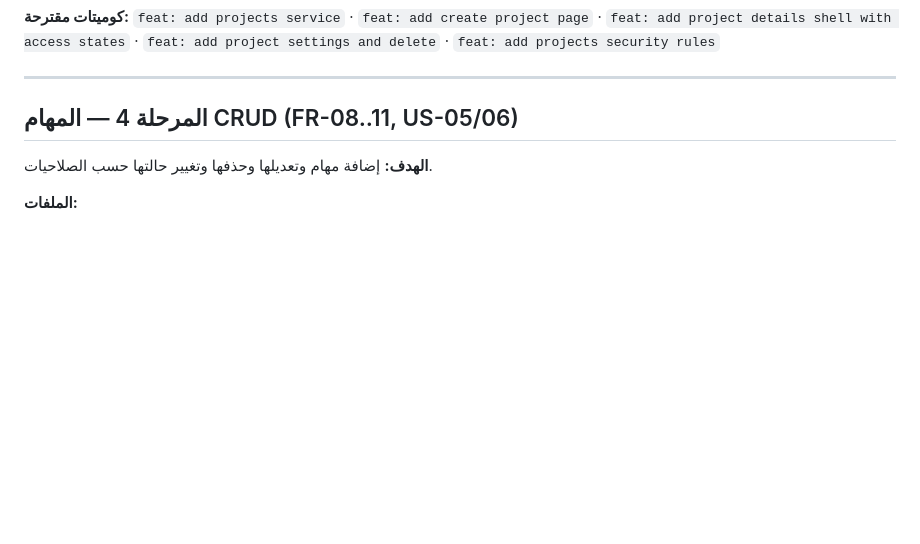
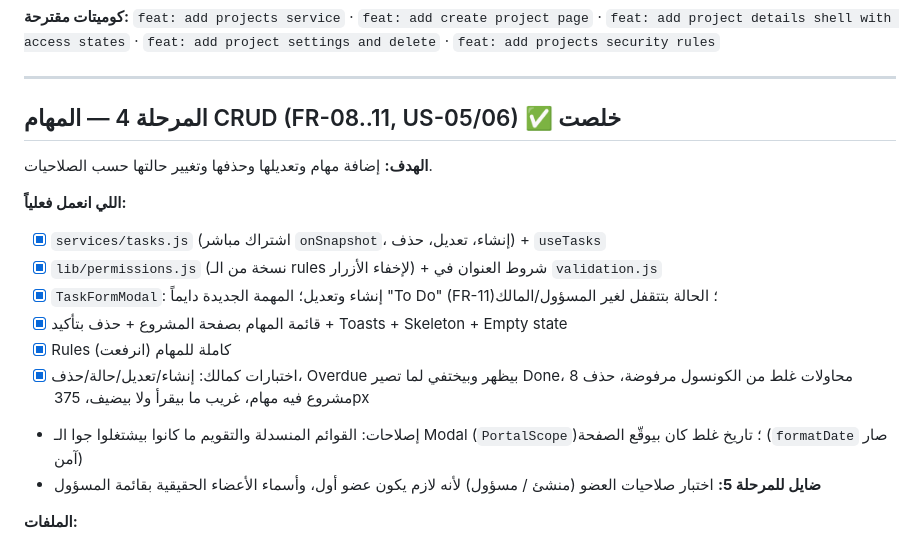
Before and after one commit to eng-mohammed-abuhalima/TaskFlow, a Markdown page: docs/ROADMAP.md, the part around the change. GitHub-like rendering; blank space fills up the shorter version.

Commit message:
docs: mark phase 4 done in roadmap

```diff
--- a/docs/ROADMAP.md
+++ b/docs/ROADMAP.md
@@ -114,9 +114,19 @@
 
 ---
 
-## المرحلة 4 — المهام CRUD (FR-08..11, US-05/06)
+## المرحلة 4 — المهام CRUD (FR-08..11, US-05/06) ✅ خلصت
 
 **الهدف:** إضافة مهام وتعديلها وحذفها وتغيير حالتها حسب الصلاحيات.
+
+**اللي انعمل فعلياً:**
+- [x] `services/tasks.js` (اشتراك مباشر `onSnapshot`، إنشاء، تعديل، حذف) + `useTasks`
+- [x] `lib/permissions.js` (نسخة من الـ rules لإخفاء الأزرار) + شروط العنوان في `validation.js`
+- [x] `TaskFormModal`: إنشاء وتعديل؛ المهمة الجديدة دايماً "To Do" (FR-11)؛ الحالة بتتقفل لغير المسؤول/المالك
+- [x] قائمة المهام بصفحة المشروع + حذف بتأكيد + Toasts + Skeleton + Empty state
+- [x] Rules كاملة للمهام (انرفعت)
+- [x] اختبارات كمالك: إنشاء/تعديل/حالة/حذف، Overdue بيظهر وبيختفي لما تصير Done، 8 محاولات غلط من الكونسول مرفوضة، حذف مشروع فيه مهام، غريب ما بيقرأ ولا بيضيف، 375px
+- إصلاحات: القوائم المنسدلة والتقويم ما كانوا بيشتغلوا جوا الـ Modal (`PortalScope`)؛ تاريخ غلط كان بيوقّع الصفحة (`formatDate` صار آمن)
+- **ضايل للمرحلة 5:** اختبار صلاحيات العضو (منشئ / مسؤول) لأنه لازم يكون عضو أول، وأسماء الأعضاء الحقيقية بقائمة المسؤول
 
 **الملفات:**
 - `src/services/tasks.js`: `listTasks(projectId)`، و `createTask`، و `updateTask`، و `deleteTask`، و `setTaskStatus`. فيها `serverTimestamp()` لـ createdAt و updatedAt، و `dueDate` بصيغة نص `YYYY-MM-DD` أو `null`.
```
Also changed, not shown: CLAUDE.md (+5 -1 lines).
